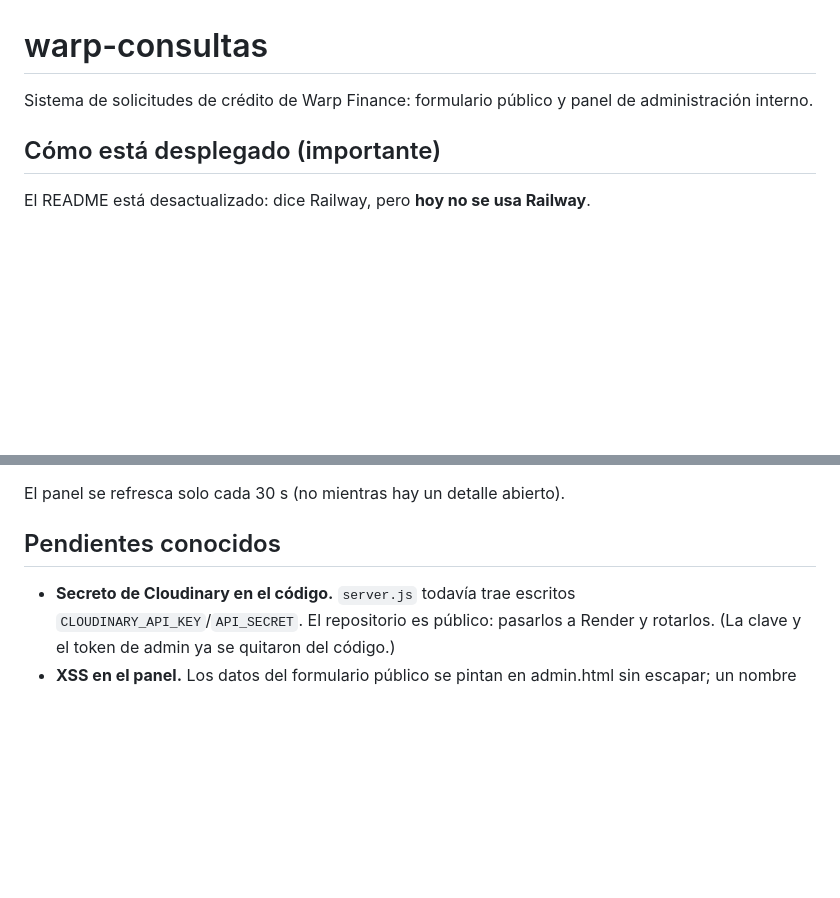
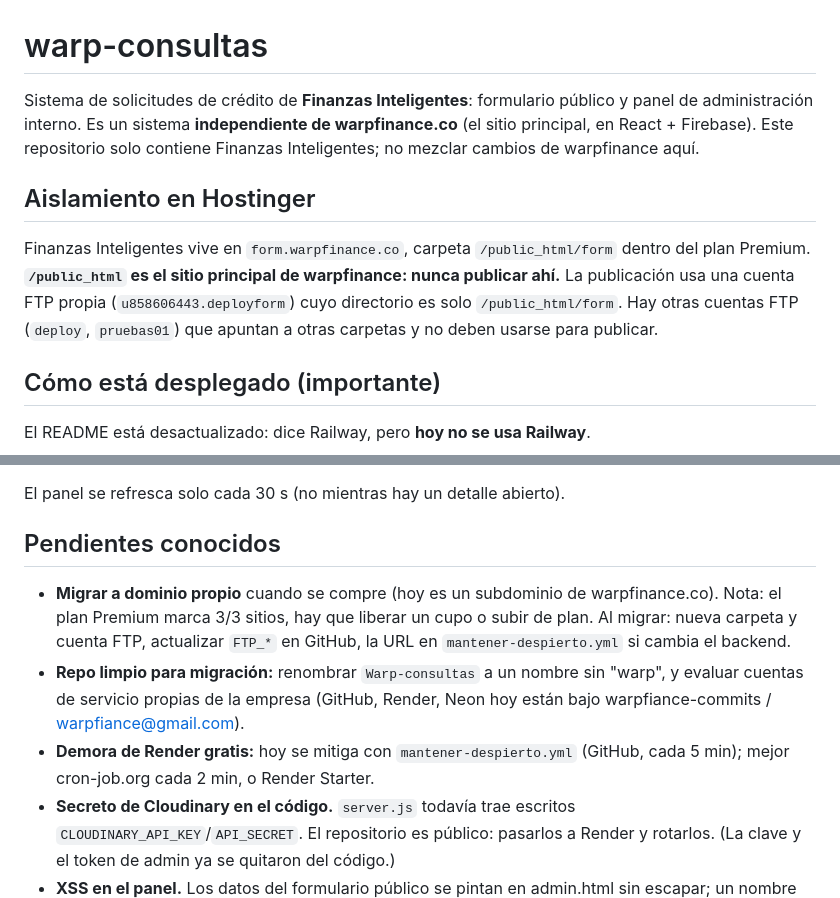
Before and after one commit to warpfiance-commits/Warp-consultas, a Markdown page: CLAUDE.md, 2 parts joined by grey strips. Rendered like a GitHub page; blank space fills up the shorter version.

Commit message:
CLAUDE.md: aislamiento de Finanzas Inteligentes y pendientes de migracion
Co-Authored-By: Claude Sonnet 5.5 <noreply@anthropic.com>

```diff
--- a/CLAUDE.md
+++ b/CLAUDE.md
@@ -1,7 +1,18 @@
 # warp-consultas
 
-Sistema de solicitudes de crédito de Warp Finance: formulario público y panel
-de administración interno.
+Sistema de solicitudes de crédito de **Finanzas Inteligentes**: formulario
+público y panel de administración interno. Es un sistema **independiente de
+warpfinance.co** (el sitio principal, en React + Firebase). Este repositorio
+solo contiene Finanzas Inteligentes; no mezclar cambios de warpfinance aquí.
+
+## Aislamiento en Hostinger
+
+Finanzas Inteligentes vive en `form.warpfinance.co`, carpeta
+`/public_html/form` dentro del plan Premium. **`/public_html` es el sitio
+principal de warpfinance: nunca publicar ahí.** La publicación usa una cuenta
+FTP propia (`u858606443.deployform`) cuyo directorio es solo `/public_html/form`.
+Hay otras cuentas FTP (`deploy`, `pruebas01`) que apuntan a otras carpetas y
+no deben usarse para publicar.
 
 ## Cómo está desplegado (importante)
 
@@ -66,6 +77,15 @@ El panel se refresca solo cada 30 s (no mientras hay un detalle abierto).
 
 ## Pendientes conocidos
 
+- **Migrar a dominio propio** cuando se compre (hoy es un subdominio de
+  warpfinance.co). Nota: el plan Premium marca 3/3 sitios, hay que liberar un
+  cupo o subir de plan. Al migrar: nueva carpeta y cuenta FTP, actualizar
+  `FTP_*` en GitHub, la URL en `mantener-despierto.yml` si cambia el backend.
+- **Repo limpio para migración:** renombrar `Warp-consultas` a un nombre sin
+  "warp", y evaluar cuentas de servicio propias de la empresa (GitHub, Render,
+  Neon hoy están bajo warpfiance-commits / warpfiance@gmail.com).
+- **Demora de Render gratis:** hoy se mitiga con `mantener-despierto.yml`
+  (GitHub, cada 5 min); mejor cron-job.org cada 2 min, o Render Starter.
 - **Secreto de Cloudinary en el código.** `server.js` todavía trae escritos
   `CLOUDINARY_API_KEY`/`API_SECRET`. El repositorio es público: pasarlos a
   Render y rotarlos. (La clave y el token de admin ya se quitaron del código.)
```
